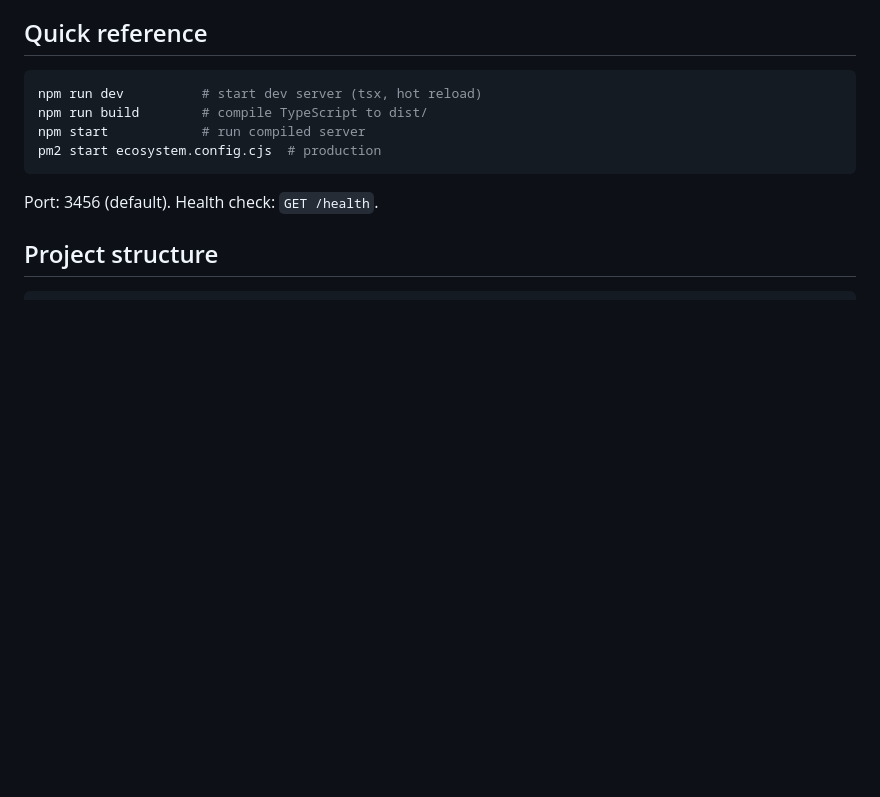
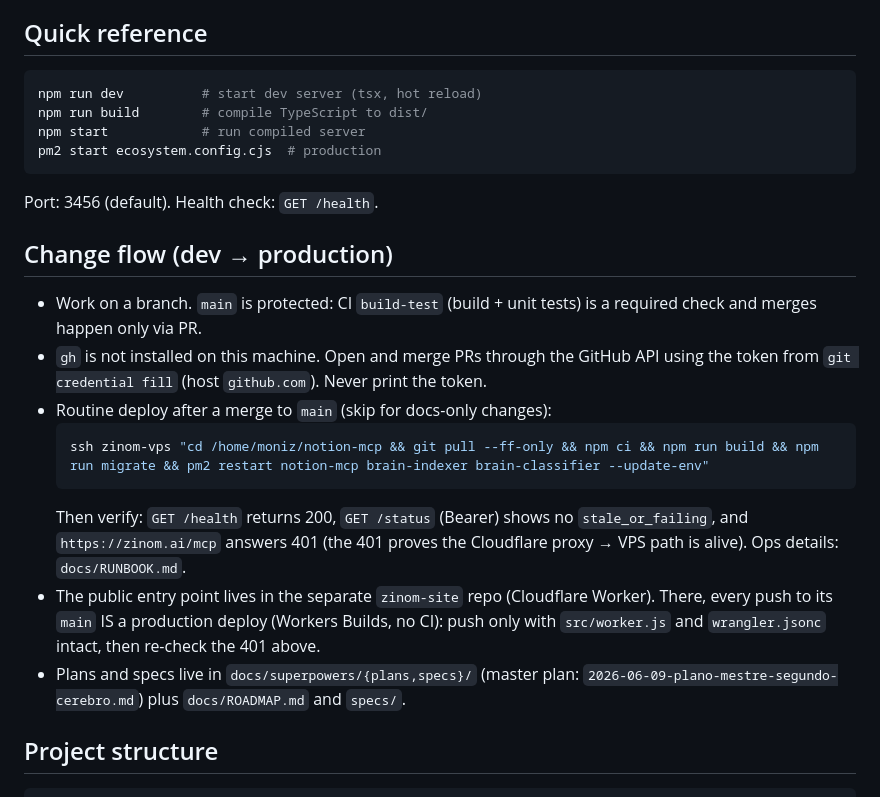
Before and after one commit to BrunooMoniz/notion-mcp, a Markdown page: CLAUDE.md, the part around the change. GitHub-like rendering; blank space fills up the shorter version.

Commit message:
docs(CLAUDE.md): documenta fluxo de mudança dev -> produção
Branch protegida, merge via API (gh ausente), deploy de rotina na VPS
com verificação pós-deploy, e o aviso de que push na main do zinom-site
é deploy automático. Aponta onde vivem planos e specs.

Co-Authored-By: Claude Fable 5 <noreply@anthropic.com>

````diff
--- a/CLAUDE.md
+++ b/CLAUDE.md
@@ -12,6 +12,25 @@ pm2 start ecosystem.config.cjs  # production
 ```
 
 Port: 3456 (default). Health check: `GET /health`.
+
+## Change flow (dev → production)
+
+- Work on a branch. `main` is protected: CI `build-test` (build + unit tests) is a
+  required check and merges happen only via PR.
+- `gh` is not installed on this machine. Open and merge PRs through the GitHub API
+  using the token from `git credential fill` (host `github.com`). Never print the token.
+- Routine deploy after a merge to `main` (skip for docs-only changes):
+  ```bash
+  ssh zinom-vps "cd /home/moniz/notion-mcp && git pull --ff-only && npm ci && npm run build && npm run migrate && pm2 restart notion-mcp brain-indexer brain-classifier --update-env"
+  ```
+  Then verify: `GET /health` returns 200, `GET /status` (Bearer) shows no
+  `stale_or_failing`, and `https://zinom.ai/mcp` answers 401 (the 401 proves the
+  Cloudflare proxy → VPS path is alive). Ops details: `docs/RUNBOOK.md`.
+- The public entry point lives in the separate `zinom-site` repo (Cloudflare Worker).
+  There, every push to its `main` IS a production deploy (Workers Builds, no CI):
+  push only with `src/worker.js` and `wrangler.jsonc` intact, then re-check the 401 above.
+- Plans and specs live in `docs/superpowers/{plans,specs}/` (master plan:
+  `2026-06-09-plano-mestre-segundo-cerebro.md`) plus `docs/ROADMAP.md` and `specs/`.
 
 ## Project structure
 
````
